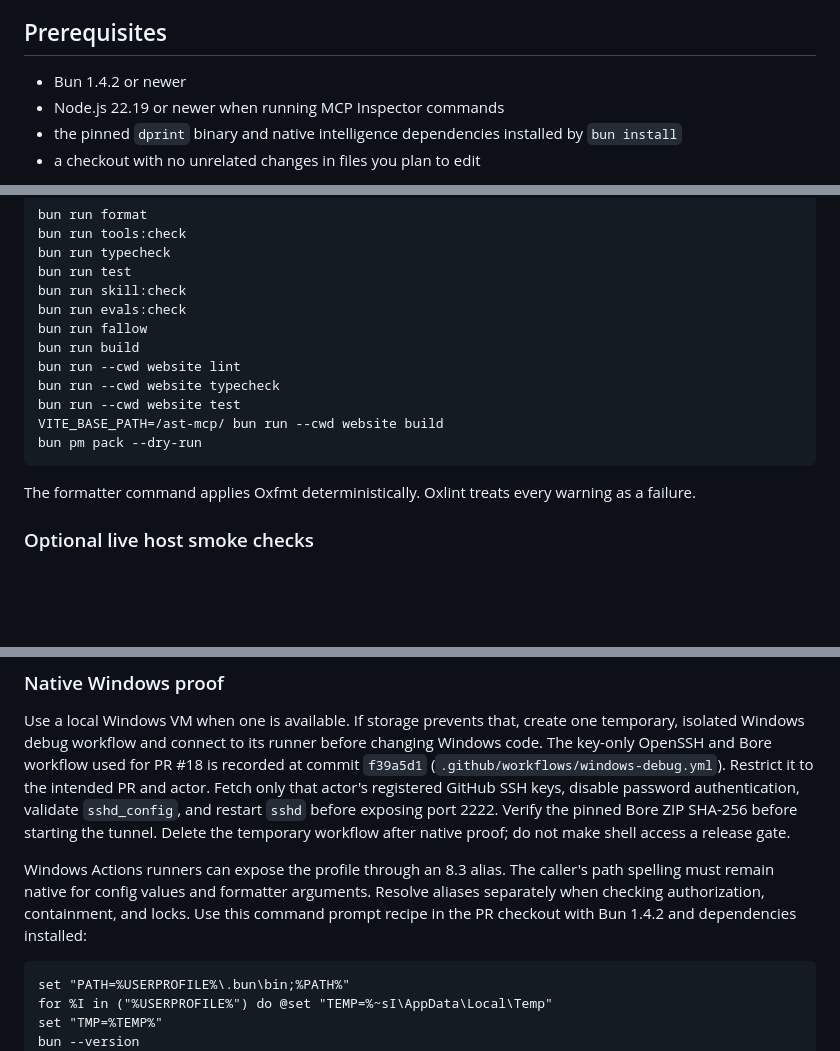
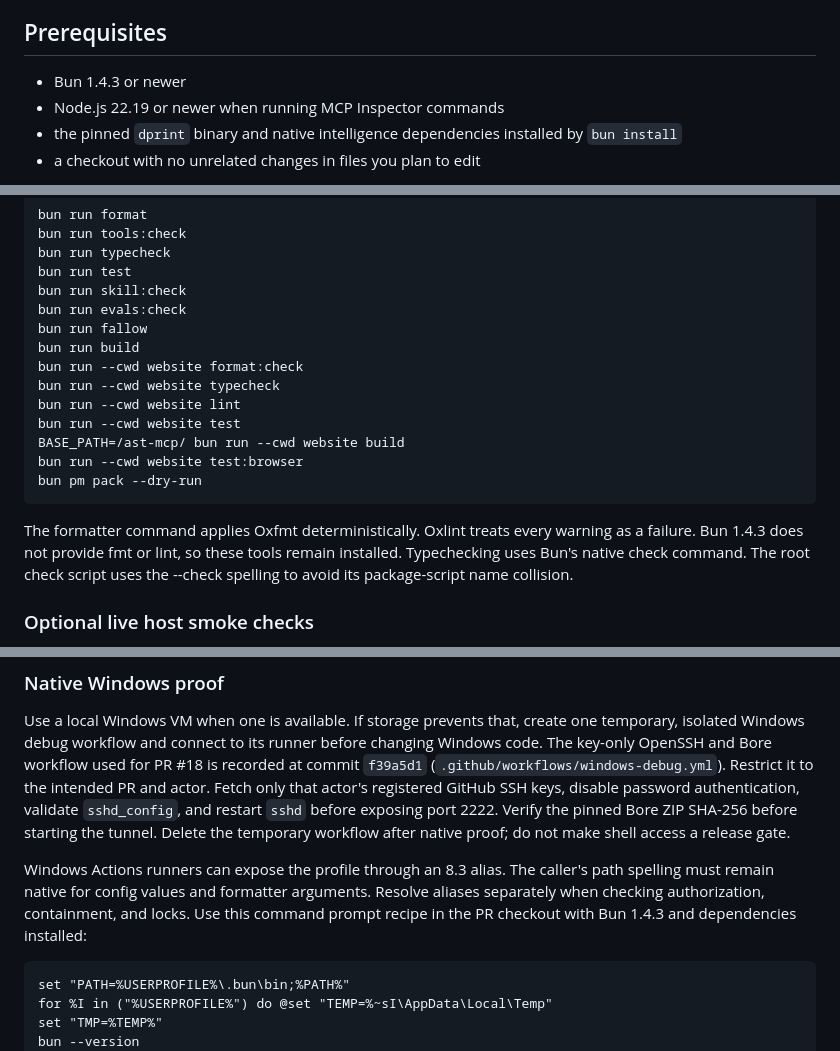
Before and after one commit to mwillbanks/ast-mcp, a Markdown page: CONTRIBUTING.md, 3 parts joined by grey strips. Drawn GitHub-style; blank space fills up the shorter version.

Commit message:
docs: describe native Bun typechecking

````diff
--- a/CONTRIBUTING.md
+++ b/CONTRIBUTING.md
@@ -4,7 +4,7 @@ Thanks for helping improve ast-mcp. Changes should preserve its core promise: re
 
 ## Prerequisites
 
-- Bun 1.4.2 or newer
+- Bun 1.4.3 or newer
 - Node.js 22.19 or newer when running MCP Inspector commands
 - the pinned `dprint` binary and native intelligence dependencies installed by `bun install`
 - a checkout with no unrelated changes in files you plan to edit
@@ -39,14 +39,16 @@ bun run skill:check
 bun run evals:check
 bun run fallow
 bun run build
+bun run --cwd website format:check
+bun run --cwd website typecheck
 bun run --cwd website lint
-bun run --cwd website typecheck
 bun run --cwd website test
-VITE_BASE_PATH=/ast-mcp/ bun run --cwd website build
+BASE_PATH=/ast-mcp/ bun run --cwd website build
+bun run --cwd website test:browser
 bun pm pack --dry-run
 ```
 
-The formatter command applies Oxfmt deterministically. Oxlint treats every warning as a failure.
+The formatter command applies Oxfmt deterministically. Oxlint treats every warning as a failure. Bun 1.4.3 does not provide fmt or lint, so these tools remain installed. Typechecking uses Bun's native check command. The root check script uses the --check spelling to avoid its package-script name collision.
 
 ### Optional live host smoke checks
 
@@ -64,7 +66,7 @@ The default timeout is 60 seconds. Set `AST_MCP_HOST_SMOKE_TIMEOUT_MS` to change
 
 Use a local Windows VM when one is available. If storage prevents that, create one temporary, isolated Windows debug workflow and connect to its runner before changing Windows code. The key-only OpenSSH and Bore workflow used for PR #18 is recorded at commit `f39a5d1` (`.github/workflows/windows-debug.yml`). Restrict it to the intended PR and actor. Fetch only that actor's registered GitHub SSH keys, disable password authentication, validate `sshd_config`, and restart `sshd` before exposing port 2222. Verify the pinned Bore ZIP SHA-256 before starting the tunnel. Delete the temporary workflow after native proof; do not make shell access a release gate.
 
-Windows Actions runners can expose the profile through an 8.3 alias. The caller's path spelling must remain native for config values and formatter arguments. Resolve aliases separately when checking authorization, containment, and locks. Use this command prompt recipe in the PR checkout with Bun 1.4.2 and dependencies installed:
+Windows Actions runners can expose the profile through an 8.3 alias. The caller's path spelling must remain native for config values and formatter arguments. Resolve aliases separately when checking authorization, containment, and locks. Use this command prompt recipe in the PR checkout with Bun 1.4.3 and dependencies installed:
 
 ```cmd
 set "PATH=%USERPROFILE%\.bun\bin;%PATH%"
````
